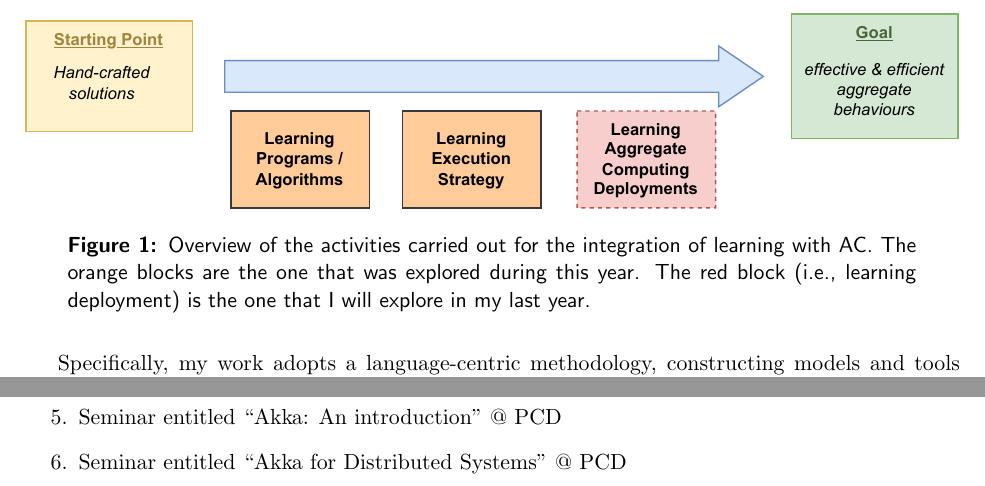
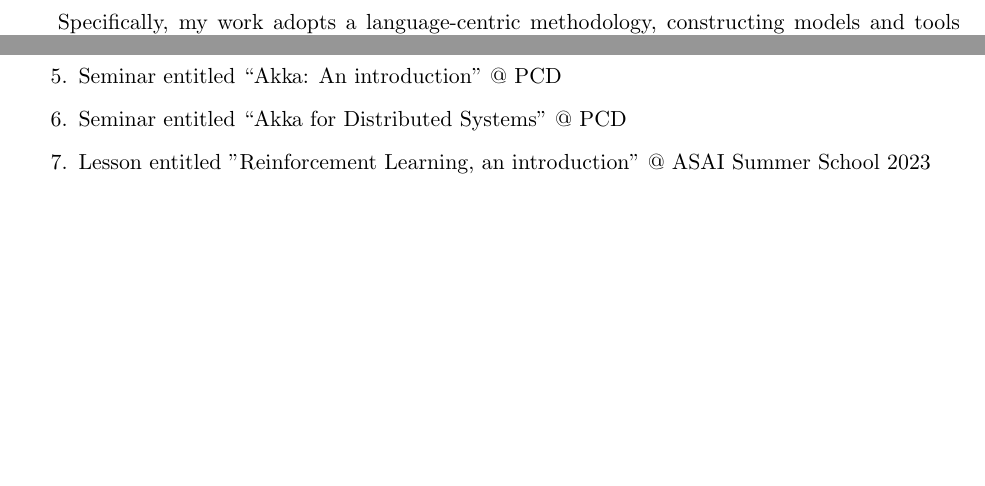
Before and after one commit to cric96/phd-third-year-report, a LaTeX document (report.tex): two parts of pages 2 and 5 of 9 before the commit and two parts of pages 2 and 4 of 8 after it, joined at a grey line, cut at the place of the change, the shorter picture padded with empty space. Compiled offline with pdfLaTeX.

Commit message:
content: some reference for what I've done

```diff
--- a/report.tex
+++ b/report.tex
@@ -118,15 +118,7 @@ Although AC has already found applications in various contexts,
  This is crucial for bridging the gap between theory and practice, enabling the use of AC in contemporary distributed applications. During my third year, I have continued to explore this research landscape,
  investigating new API for expressing collective behaviours and going deeper into the integration of Machine Learning techniques in the AC stack.
 \section{Research}
-\begin{figure}
-	\includegraphics[width=\textwidth]{roadmap.pdf}
-	\caption{
-		Overview of the activities carried out for the integration of learning with AC.
-		The orange blocks are the one that was explored during this year.
-		The red block (i.e., learning deployment) is the one that I will explore in my last year.
-	}
-	\label{fig:overview}
-\end{figure}
+
 This year,
  I was mainly focused on integrating Machine Learning techniques into the Aggregate Computing stack.
 %
@@ -278,6 +270,7 @@ Indeed, this could be used in the work already
 	\item Seminar entitled ``Scala(e) to the large. Concurrent programming in Scala and relevant Frameworks'' @ PPS
 	\item Seminar entitled ``Akka: An introduction'' @ PCD
 	\item Seminar entitled ``Akka for Distributed Systems'' @ PCD
+	\item Lesson entitled "Reinforcement Learning, an introduction" @ ASAI Summer School 2023
 \end{enumerate}
 \section{Courses and School}
 
```
